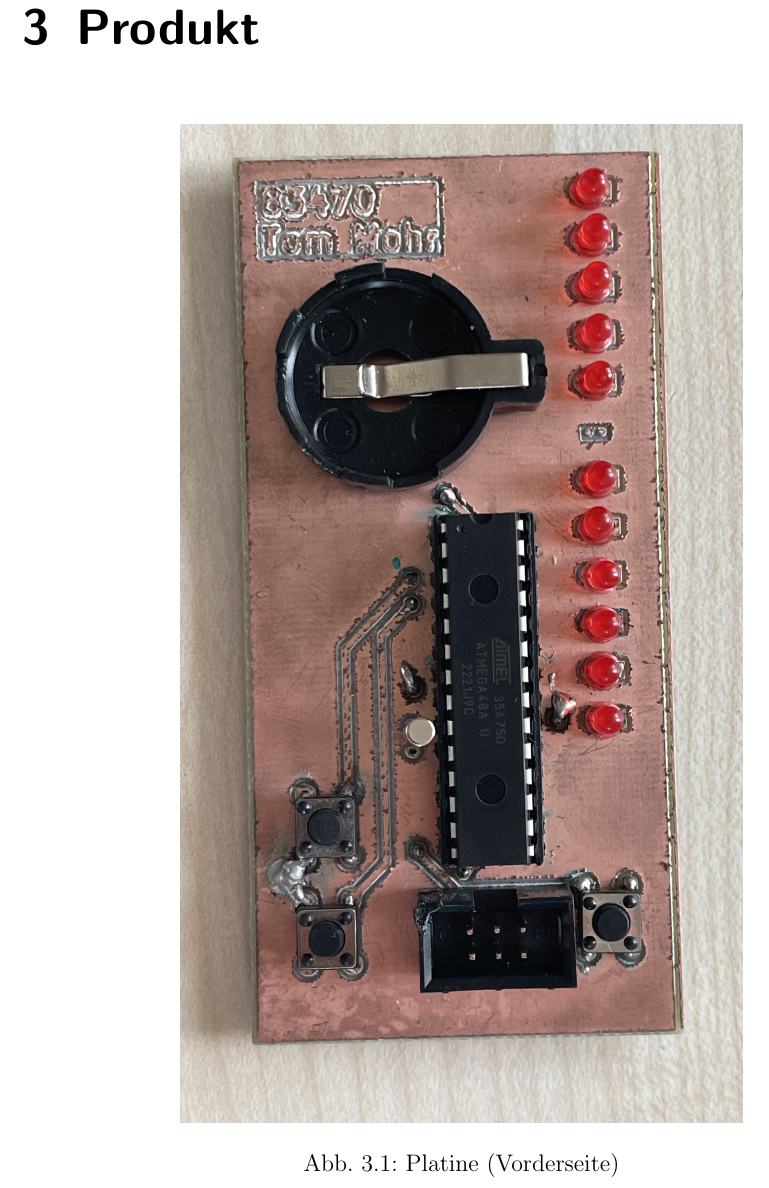
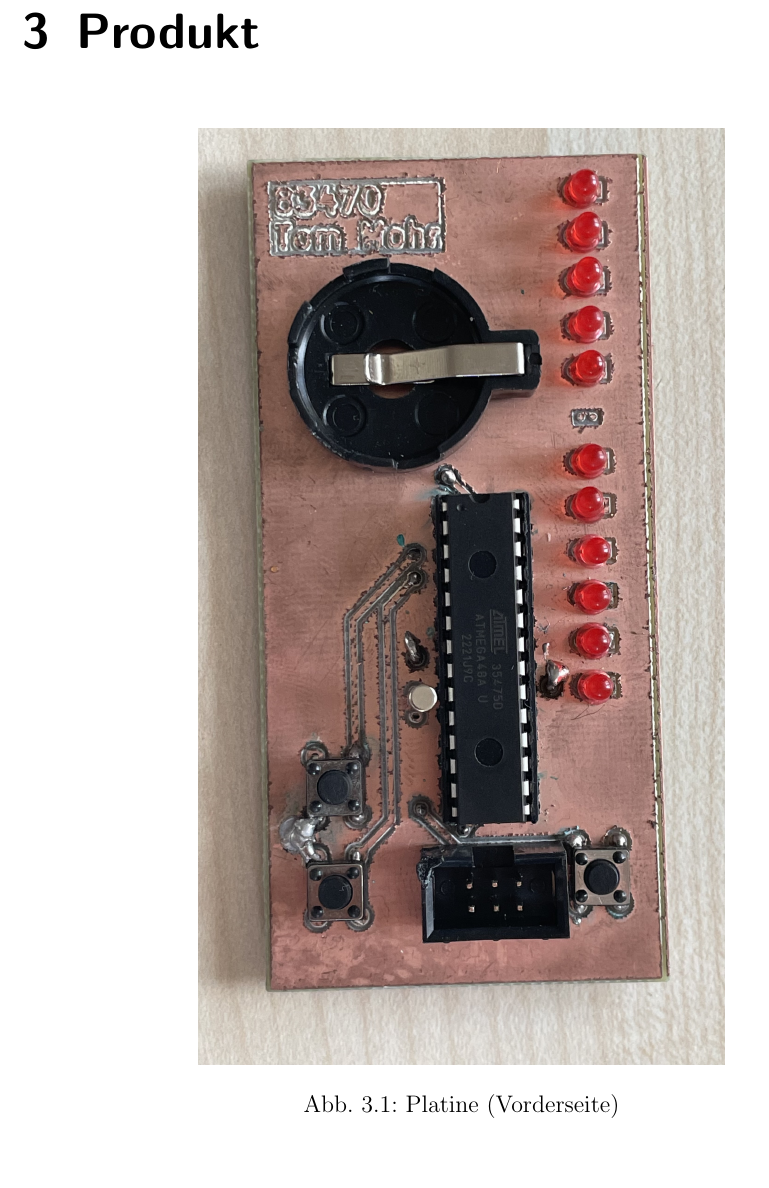
Before and after one commit to tomo2403/HTWK-C405-HWP2, a LaTeX book (V5/master.tex): part of page 6 of 7 before the commit and part of page 5 of 6 after it, cut so that both start at the same text, the shorter picture padded with empty space. Compiled offline with pdfLaTeX.

Commit message:
fixed empty page in V5 docs

```diff
--- a/V5/master.tex
+++ b/V5/master.tex
@@ -50,7 +50,7 @@
 	\chapter{Produkt}
 		\begin{figure}[H]
 			\centering
-			\includegraphics[height=0.8\textheight]{platine_top}
+			\includegraphics[height=0.75\textheight]{platine_top}
 			\caption{Platine (Vorderseite)}
 			\label{fig:product-top}
 		\end{figure}
```
Also changed, not shown: template.tex (+1 -1 lines), V6/master.pdf, V5/master.tex (2 more changed lines).
